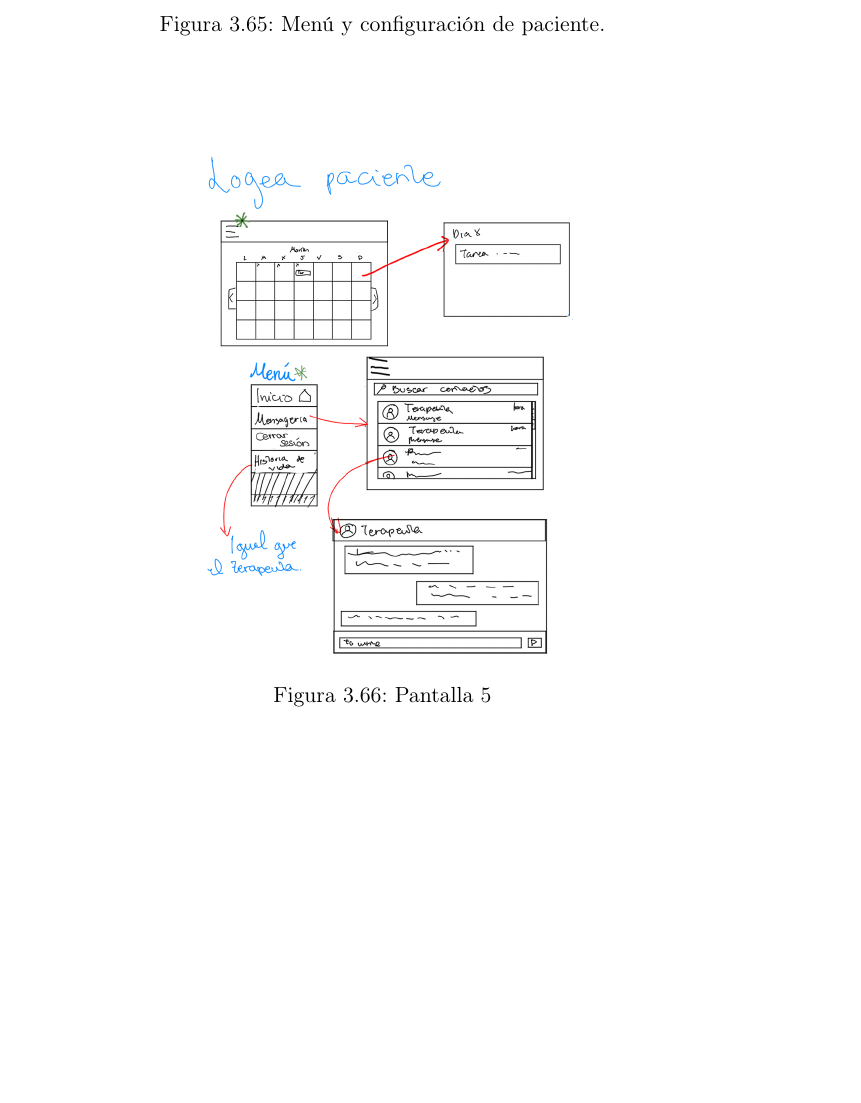
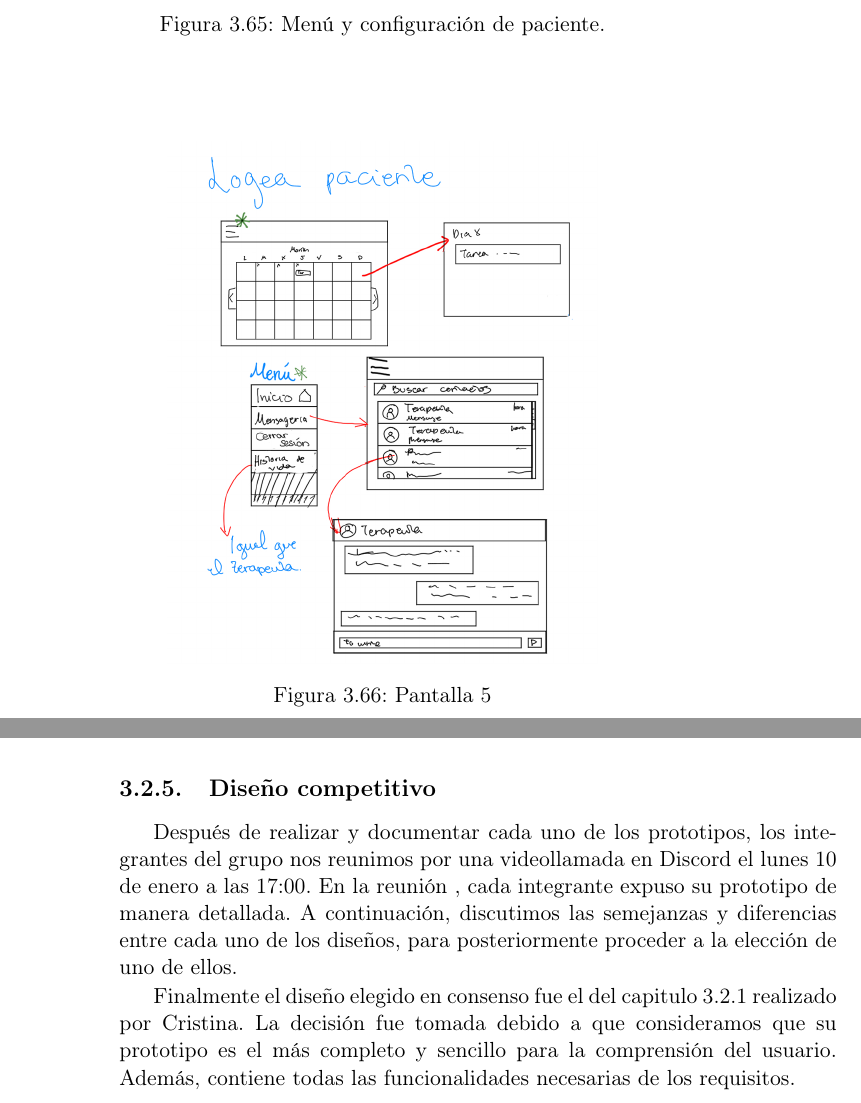
Before and after one commit to NILGroup/TFG-2122-Recuerdame, a LaTeX book (Memoria/TFMTeXiS-Latin1/TFMTeXiS/TFMTeXiS.tex, which reads Memoria/TFMTeXiS-Latin1/TFMTeXiS/Capitulos/PropuestaDelTFG.tex): part of page 95 of 132 before the commit and two parts of pages 95 and 96 of 132 after it, the two joined at a grey line, cut so that both start at the same text, the shorter picture padded with empty space. Compiled offline with pdfLaTeX; the source files are stored in an older character set and shown here as Unicode; a LaTeX package or settings file that is missing is left out.

Commit message:
diseño competitivo

```diff
--- a/Memoria/TFMTeXiS-Latin1/TFMTeXiS/Capitulos/PropuestaDelTFG.tex
+++ b/Memoria/TFMTeXiS-Latin1/TFMTeXiS/Capitulos/PropuestaDelTFG.tex
@@ -936,3 +937,7 @@ Este prototipo empieza con una pantalla principal donde el terapeuta o el cuidad
 \end{itemize}
 
 \subsection{Diseño competitivo}
+
+Después de realizar y documentar cada uno de los prototipos, los integrantes del grupo nos reunimos por una videollamada en Discord el lunes 10 de enero a las 17:00. En la reunión , cada integrante expuso su prototipo de manera detallada. A continuación, discutimos las semejanzas y diferencias entre cada uno de los diseños, para posteriormente proceder a la elección de uno de ellos.
+
+Finalmente el diseño elegido en consenso fue el del capitulo \ref{cap:disenio_cris} realizado por Cristina. La decisión fue tomada debido a que consideramos que su prototipo es el más completo y sencillo para la comprensión del usuario. Además, contiene todas las funcionalidades necesarias de los requisitos.
```
Also changed, not shown: Memoria/TFMTeXiS-Latin1/TFMTeXiS/Capitulos/PropuestaDelTFG.tex (1 more changed lines).
